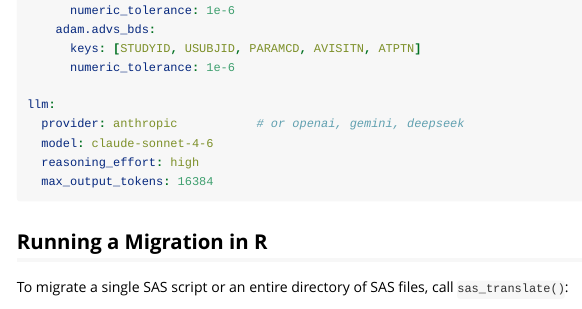
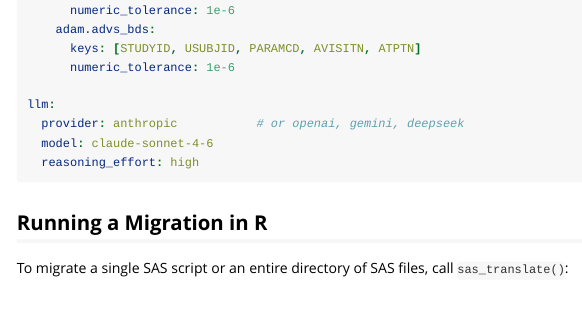
Before and after one commit to songyue-chen/sas2r, an R Markdown document (vignettes/dependency-aware-migration.Rmd): the page in a window 1100 px wide, from 1270 px down. Rendered offline with R 4.5, knitr and Pandoc, with nearby package versions.

Commit message:
docs: stop advertising a max_output_tokens ceiling that truncates runs
A 16384-token output ceiling is spent on reasoning before any answer text
emerges, so translations came back truncated. The llm: examples in README
and the vignette now omit max_output_tokens entirely and rely on the
model's own maximum; the budget: ceilings in the provider guide and the
example config are raised to 128000 and carry a caution.

````diff
--- a/vignettes/dependency-aware-migration.Rmd
+++ b/vignettes/dependency-aware-migration.Rmd
@@ -73,7 +73,6 @@ llm:
   provider: anthropic           # or openai, gemini, deepseek
   model: claude-sonnet-4-6
   reasoning_effort: high
-  max_output_tokens: 16384
 ```
 
 ## Running a Migration in R
````
Also changed, not shown: inst/examples/_sas2r.example.yml (+2 -1 lines), README.md, docs/llm-providers.md.
